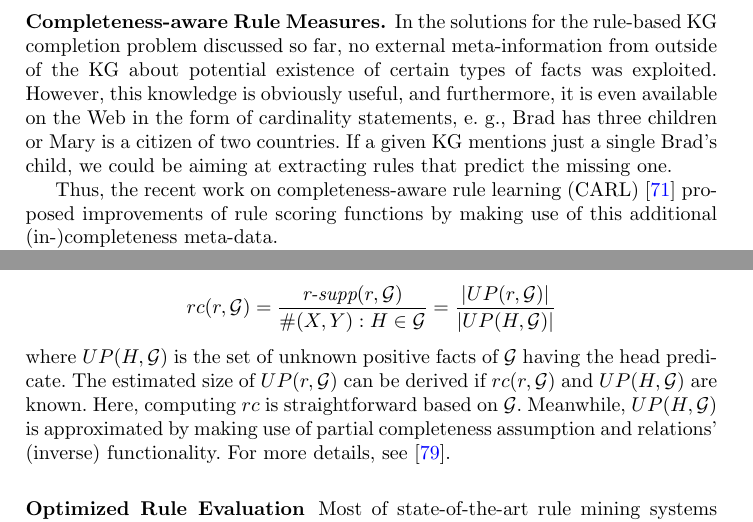
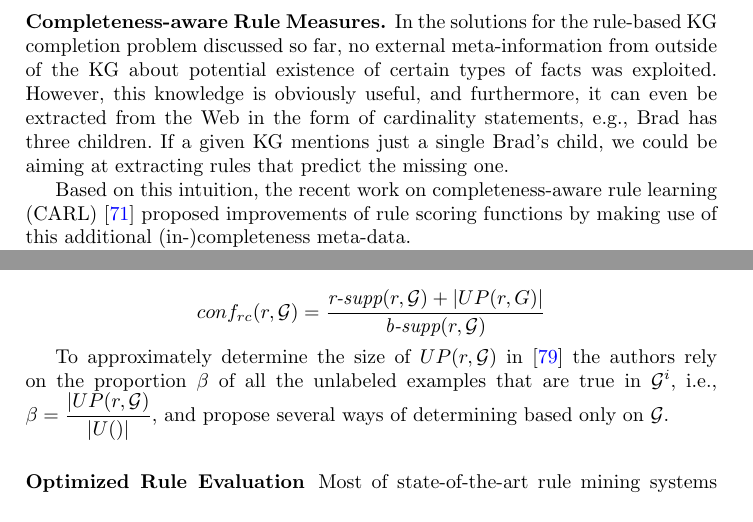
Before and after one commit to hovinhthinh/RW_2018_Rules_KG, a LaTeX thesis (main.tex, which reads sections/04_rules_kg_completion.tex): two parts of pages 15 and 17 of 27, joined at a grey line, cut so that both start at the same text. Compiled offline with pdfLaTeX.

Commit message:
fixes in section 4

```diff
--- a/sections/04_rules_kg_completion.tex
+++ b/sections/04_rules_kg_completion.tex
@@ -252,11 +252,9 @@ Based on these numbers, we have $conf_{st}(r_1,\cG) = \frac{3}{6-\frac{1}{2}} =
 \qed
 \end{example}
 \subsubsection{Completeness-aware Rule Measures.}
-In the solutions for the rule-based KG completion problem discussed so far, no external meta-information from outside of the KG about potential existence of certain types of facts was exploited. However, this knowledge is obviously useful, and furthermore, it is even available on the Web
-in the form of cardinality statements, e. g., Brad has three children or Mary is a citizen of two countries. If a given KG mentions just a single Brad's child, we could be aiming at extracting rules that predict the missing
-one.
+In the solutions for the rule-based KG completion problem discussed so far, no external meta-information from outside of the KG about potential existence of certain types of facts was exploited. However, this knowledge is obviously useful, and furthermore, it can even be extracted from the Web in the form of cardinality statements, e.g., Brad has three children. If a given KG mentions just a single Brad's child, we could be aiming at extracting rules that predict the missing one.
 
-Thus, the recent work on completeness-aware rule learning (CARL) \cite{carl} proposed improvements of rule scoring functions by making use of this additional (in-)completeness meta-data.
+Based on this intuition, the recent work on completeness-aware rule learning (CARL) \cite{carl} proposed improvements of rule scoring functions by making use of this additional (in-)completeness meta-data.
 
 This (in)completeness meta-data is presented using cardinality statements by reporting (the numerical restriction on) the absolute number of facts over a certain relation in the ideal graph $\cG^i$. More specifically, the partial function $num$ is defined that takes as input a predicate $\mi{p}$ and an entity $\mi{s}$ and outputs a natural number corresponding to the number of facts in $\cG^i$ over $\mi{p}$ with $\mi{s}$ as the first argument:
 \begin{equation}\label{eq:num}
@@ -344,11 +346,11 @@ The insight of \cite{DBLP:conf/www/ZupancD18} is that for computing rule's confi
+Now provided that there is a way to estimate $|UP(r,\cG)|$, we have the following formula for the \emph{rc-confidence}:
 
 \[
 conf_{rc}(r,\cG) = \frac{\textit{r-supp}(r,\cG) + |UP(r,G)|}{\textit{b-supp}(r,\cG)}
 \]
-where $UP(r,\cG)$ is the set of correctly predicted facts by $r$ outside $\cG$ (equal to 0 in the case of standard confidence).
-Since computing the real value of $UP(r,\cG)$ is impossible, \textit{RC confidence} approximates it by making
-\[rc(r,\cG) = \frac{\textit{r-supp}(r,\cG)}{\#(X,Y):H \in \cG} = \frac{|UP(r,\cG)|}{|UP(H, \cG)|}\]
-where $UP(H, \cG)$ is the set of unknown positive facts of $\cG$ having the head predicate. The estimated size of $UP(r,\cG)$ can be derived if $rc(r,\cG)$ and $UP(H, \cG)$ are known. Here, computing $rc$ is straightforward based on $\cG$. Meanwhile, $UP(H, \cG)$ is approximated by making use of partial completeness assumption and relations' (inverse) functionality. For more details, see \cite{DBLP:conf/www/ZupancD18}.
+
+To approximately determine the size of $UP(r,\cG)$ in \cite{DBLP:conf/www/ZupancD18} the authors rely on the proportion $\beta$ of all the unlabeled examples
+that are true in $\cG^i$, i.e., $\beta=\dfrac{|UP(r,\cG)}{|U()|}$, and propose several ways of determining based only on $\cG$.
 %Several further proposals for KG-based rule measures have been done in \cite{DBLP:conf/www/ZupancD18}, where relying on the theory behind learning from positive and unlabeled data, the introduced  metric attempts to make use of the information about the unlabeled data.
 
 %\end{itemize}
```
Also changed, not shown: sections/04_rules_kg_completion.tex (12 more changed lines).
